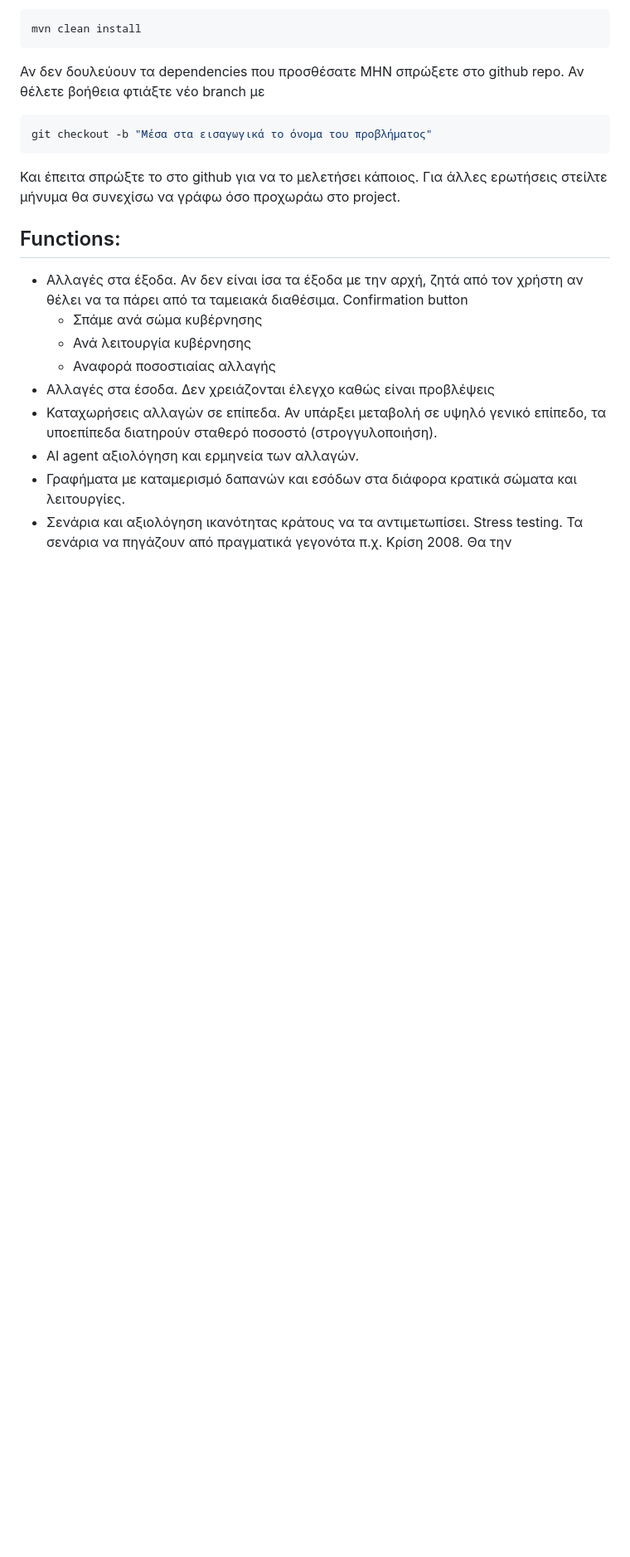
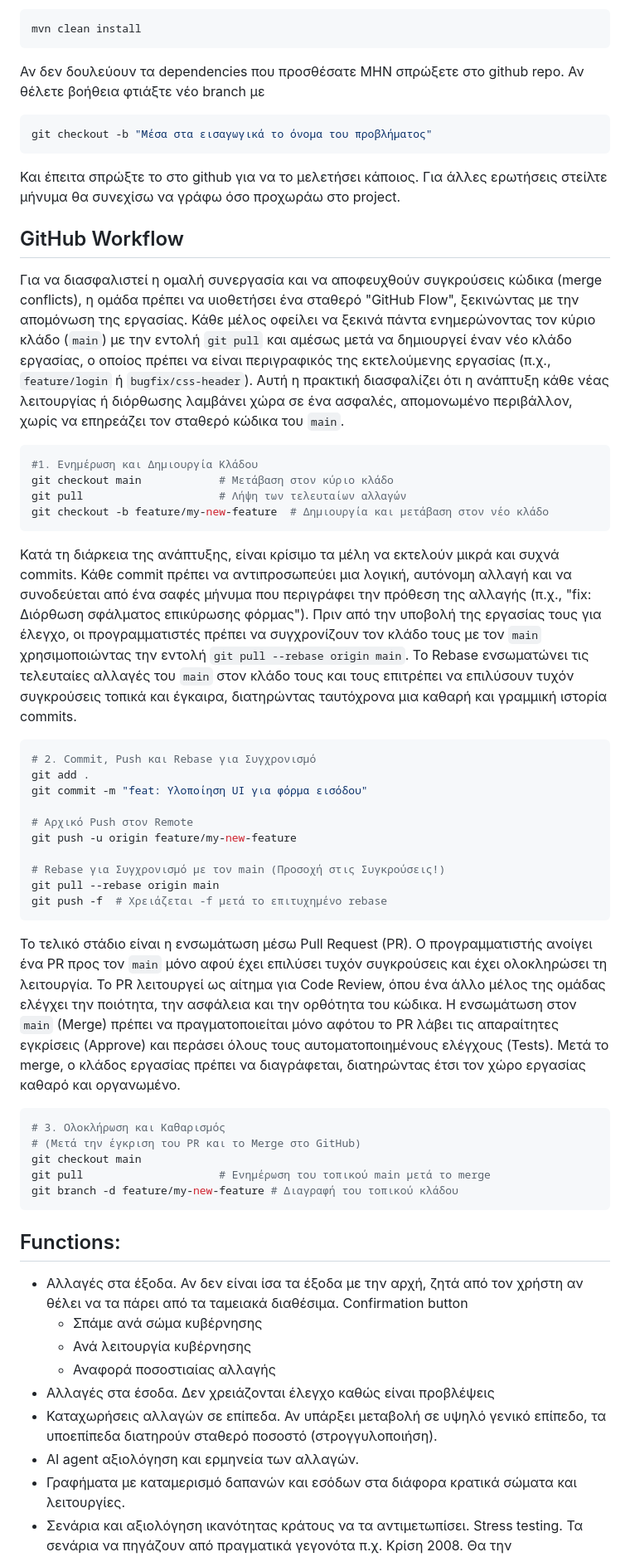
Before and after one commit to MariosGalanis03/DETonomics, a Markdown page: README.md, the part around one of its changes. Shown at 83% size. Rendered like a GitHub page; blank space fills up the shorter version.

Commit message:
Update README.md adding GitHub Workflow instructions

````diff
--- a/README.md
+++ b/README.md
@@ -23,6 +23,40 @@ git checkout -b "Μέσα στα εισαγωγικά το όνομα του π
 ```
 Και έπειτα σπρώξτε το στο github για να το μελετήσει κάποιος. Για άλλες ερωτήσεις στείλτε μήνυμα θα συνεχίσω να γράφω όσο προχωράω στο project.
 
+
+## GitHub Workflow
+Για να διασφαλιστεί η ομαλή συνεργασία και να αποφευχθούν συγκρούσεις κώδικα (merge conflicts), η ομάδα πρέπει να υιοθετήσει ένα σταθερό "GitHub Flow", ξεκινώντας με την απομόνωση της εργασίας. Κάθε μέλος οφείλει να ξεκινά πάντα ενημερώνοντας τον κύριο κλάδο (`main`) με την εντολή `git pull` και αμέσως μετά να δημιουργεί έναν νέο κλάδο εργασίας, ο οποίος πρέπει να είναι περιγραφικός της εκτελούμενης εργασίας (π.χ., `feature/login` ή `bugfix/css-header`). Αυτή η πρακτική διασφαλίζει ότι η ανάπτυξη κάθε νέας λειτουργίας ή διόρθωσης λαμβάνει χώρα σε ένα ασφαλές, απομονωμένο περιβάλλον, χωρίς να επηρεάζει τον σταθερό κώδικα του `main`.
+
+```bash
+#1. Ενημέρωση και Δημιουργία Κλάδου
+git checkout main            # Μετάβαση στον κύριο κλάδο
+git pull                     # Λήψη των τελευταίων αλλαγών
+git checkout -b feature/my-new-feature  # Δημιουργία και μετάβαση στον νέο κλάδο
+```
+
+Κατά τη διάρκεια της ανάπτυξης, είναι κρίσιμο τα μέλη να εκτελούν μικρά και συχνά commits. Κάθε commit πρέπει να αντιπροσωπεύει μια λογική, αυτόνομη αλλαγή και να συνοδεύεται από ένα σαφές μήνυμα που περιγράφει την πρόθεση της αλλαγής (π.χ., "fix: Διόρθωση σφάλματος επικύρωσης φόρμας"). Πριν από την υποβολή της εργασίας τους για έλεγχο, οι προγραμματιστές πρέπει να συγχρονίζουν τον κλάδο τους με τον `main` χρησιμοποιώντας την εντολή `git pull --rebase origin main`. Το Rebase ενσωματώνει τις τελευταίες αλλαγές του `main` στον κλάδο τους και τους επιτρέπει να επιλύσουν τυχόν συγκρούσεις τοπικά και έγκαιρα, διατηρώντας ταυτόχρονα μια καθαρή και γραμμική ιστορία commits.
+```bash
+# 2. Commit, Push και Rebase για Συγχρονισμό
+git add .
+git commit -m "feat: Υλοποίηση UI για φόρμα εισόδου"
+
+# Αρχικό Push στον Remote
+git push -u origin feature/my-new-feature
+
+# Rebase για Συγχρονισμό με τον main (Προσοχή στις Συγκρούσεις!)
+git pull --rebase origin main
+git push -f  # Χρειάζεται -f μετά το επιτυχημένο rebase
+```
+
+Το τελικό στάδιο είναι η ενσωμάτωση μέσω Pull Request (PR). Ο προγραμματιστής ανοίγει ένα PR προς τον `main` μόνο αφού έχει επιλύσει τυχόν συγκρούσεις και έχει ολοκληρώσει τη λειτουργία. Το PR λειτουργεί ως αίτημα για Code Review, όπου ένα άλλο μέλος της ομάδας ελέγχει την ποιότητα, την ασφάλεια και την ορθότητα του κώδικα. Η ενσωμάτωση στον `main` (Merge) πρέπει να πραγματοποιείται μόνο αφότου το PR λάβει τις απαραίτητες εγκρίσεις (Approve) και περάσει όλους τους αυτοματοποιημένους ελέγχους (Tests). Μετά το merge, ο κλάδος εργασίας πρέπει να διαγράφεται, διατηρώντας έτσι τον χώρο εργασίας καθαρό και οργανωμένο.
+
+```bash
+# 3. Ολοκλήρωση και Καθαρισμός
+# (Μετά την έγκριση του PR και το Merge στο GitHub)
+git checkout main
+git pull                     # Ενημέρωση του τοπικού main μετά το merge
+git branch -d feature/my-new-feature # Διαγραφή του τοπικού κλάδου
+```
 
 ## Functions:
 - Αλλαγές στα έξοδα. Αν δεν είναι ίσα τα έξοδα με την αρχή, ζητά από τον χρήστη αν θέλει να τα πάρει από τα ταμειακά διαθέσιμα. Confirmation button
````
Also changed, not shown: other parts of README.md (+1 -1 lines).
